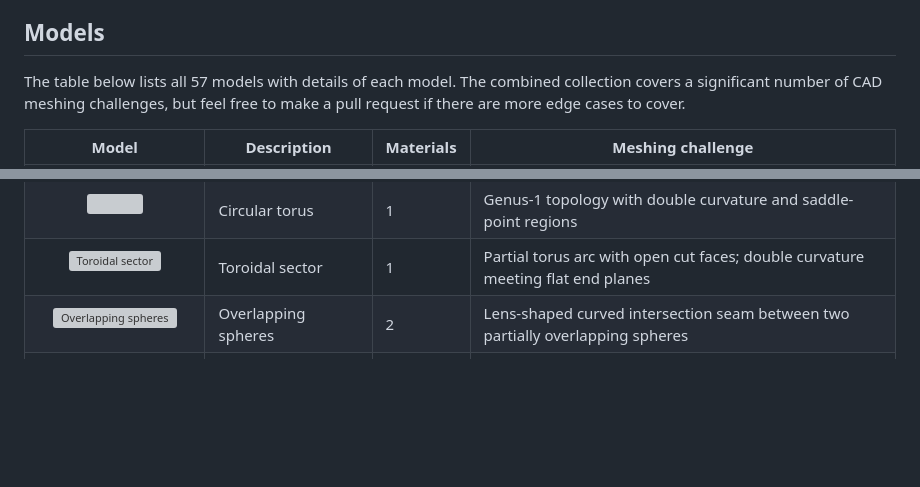
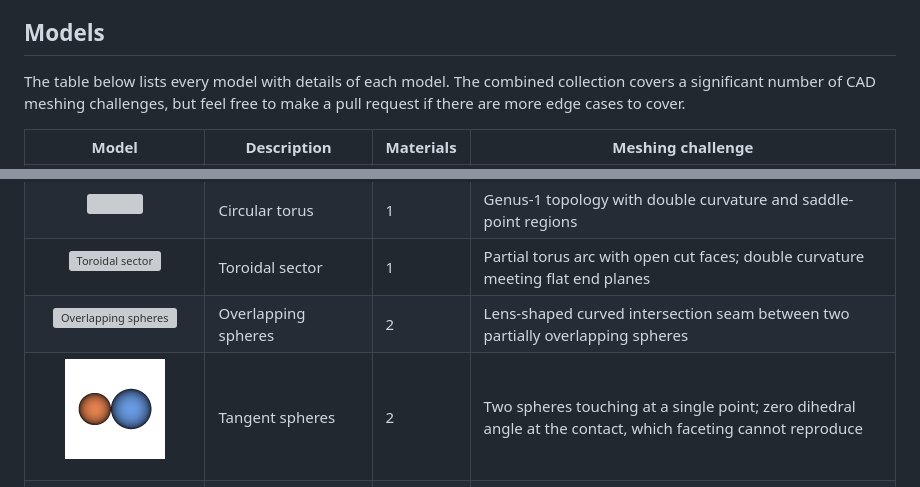
Before and after one commit to fusion-energy/model_benchmark_zoo, a Markdown page: README.md, 2 parts joined by grey strips. Drawn GitHub-style; pictures changed too: images/tangent_spheres.png (added); blank space fills up the shorter version; grey boxes are pictures that could not be loaded.

```diff
--- a/README.md
+++ b/README.md
@@ -25,7 +25,7 @@ The repository then grew into a way to test my DAGMC geometry making package [ca
 
 ## Models
 
-The table below lists all 57 models with details of each model. The combined collection covers a significant number of CAD meshing challenges, but feel free to make a pull request if there are more edge cases to cover.
+The table below lists every model with details of each model. The combined collection covers a significant number of CAD meshing challenges, but feel free to make a pull request if there are more edge cases to cover.
 
 | Model | Description | Materials | Meshing challenge |
 |---|---|---|---|
@@ -45,6 +45,7 @@ The table below lists all 57 models with details of each model. The combined col
 | <p align="center"><img src="images/circulartorus.png" width="100"></p> | Circular torus | 1 | Genus-1 topology with double curvature and saddle-point regions |
 | <p align="center"><img src="images/toroidal_sector.png" alt="Toroidal sector" width="100"></p> | Toroidal sector | 1 | Partial torus arc with open cut faces; double curvature meeting flat end planes |
 | <p align="center"><img src="images/overlapping_spheres.png" alt="Overlapping spheres" width="100"></p> | Overlapping spheres | 2 | Lens-shaped curved intersection seam between two partially overlapping spheres |
+| <p align="center"><img src="images/tangent_spheres.png" alt="Tangent spheres" width="100"></p> | Tangent spheres | 2 | Two spheres touching at a single point; zero dihedral angle at the contact, which faceting cannot reproduce |
 | <p align="center"><img src="images/hexagonal_lattice_cell.png" alt="Hexagonal lattice cell" width="100"></p> | Hexagonal lattice cell | 2 | Cylindrical pin inside hexagonal prism; curved-to-planar imprint at 120-degree face junctions |
 | <p align="center"><img src="images/capsule.png" alt="Capsule" width="100"></p> | Capsule | 1 | Cylinder with hemispherical end caps; curved-to-curved tangent join at cap-barrel seam |
 | <p align="center"><img src="images/ogive.png" alt="Ogive" width="100"></p> | Ogive | 1 | Nose cone (spherical section); curved surface meeting a flat base plane at the perimeter |
```
Also changed, not shown: 6 other files.
